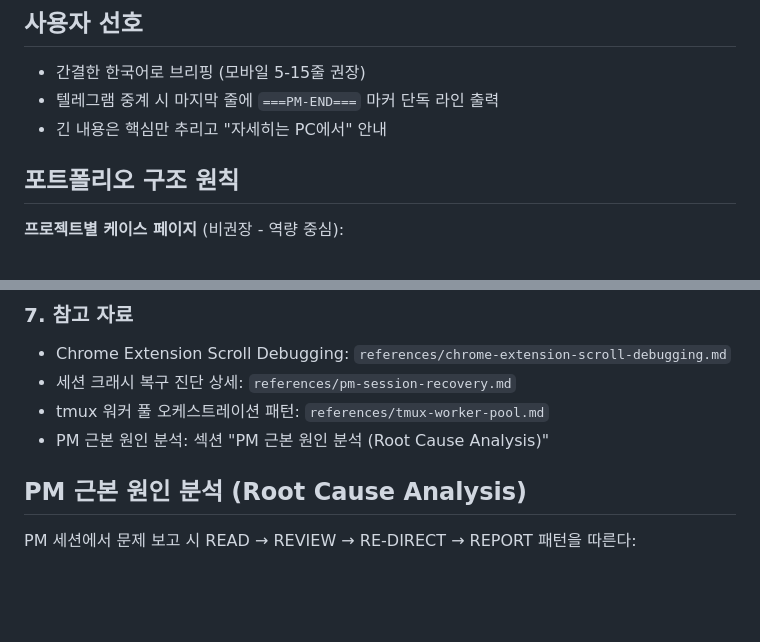
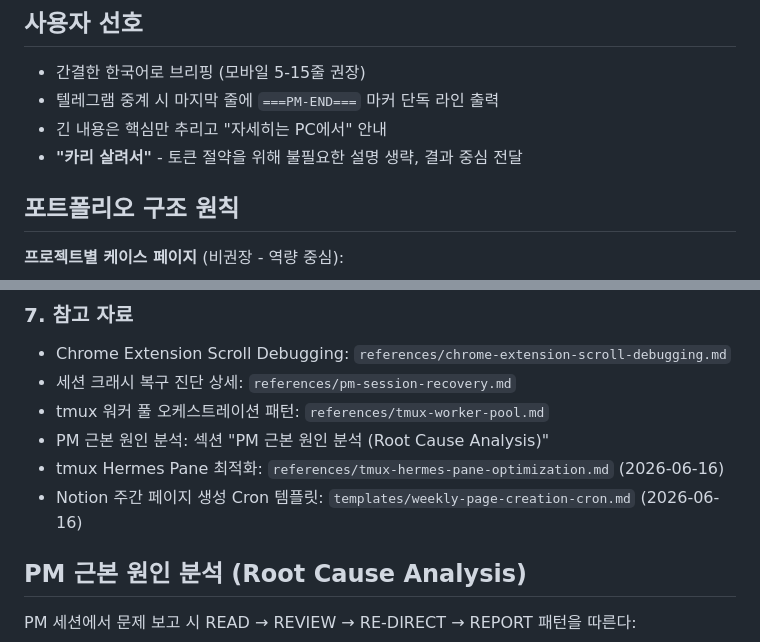
Before and after one commit to hwanginhyeok/-hermes-setup, a Markdown page: project-management/hih-task/SKILL.md, 2 parts joined by grey strips. GitHub-like rendering; blank space fills up the shorter version.

```diff
--- a/project-management/hih-task/SKILL.md
+++ b/project-management/hih-task/SKILL.md
@@ -19,6 +19,7 @@ user_invocable: true
 - 간결한 한국어로 브리핑 (모바일 5-15줄 권장)
 - 텔레그램 중계 시 마지막 줄에 `===PM-END===` 마커 단독 라인 출력
 - 긴 내용은 핵심만 추리고 "자세히는 PC에서" 안내
+- **"카리 살려서"** - 토큰 절약을 위해 불필요한 설명 생략, 결과 중심 전달
 
 ## 포트폴리오 구조 원칙
 
@@ -187,6 +310,8 @@ src/pages/cases/{project-slug}/index.astro
 - 세션 크래시 복구 진단 상세: `references/pm-session-recovery.md`
 - tmux 워커 풀 오케스트레이션 패턴: `references/tmux-worker-pool.md`
 - PM 근본 원인 분석: 섹션 "PM 근본 원인 분석 (Root Cause Analysis)"
+- tmux Hermes Pane 최적화: `references/tmux-hermes-pane-optimization.md` (2026-06-16)
+- Notion 주간 페이지 생성 Cron 템플릿: `templates/weekly-page-creation-cron.md` (2026-06-16)
 
 ## PM 근본 원인 분석 (Root Cause Analysis)
 
```
Also changed, not shown: other parts of project-management/hih-task/SKILL.md (+122 -0 lines).
